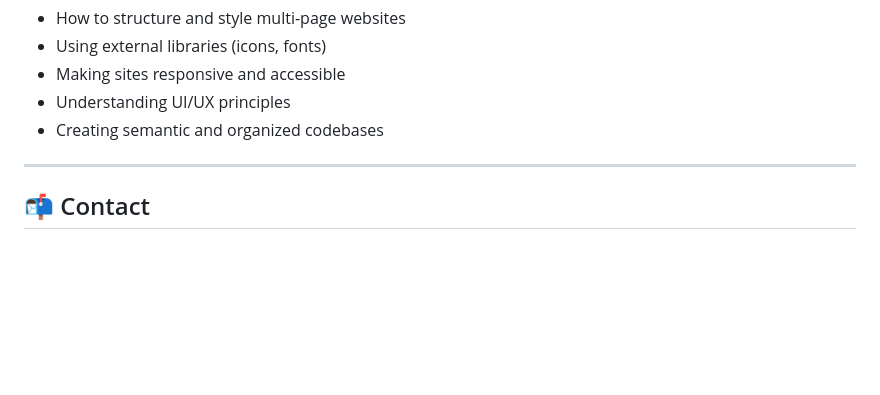
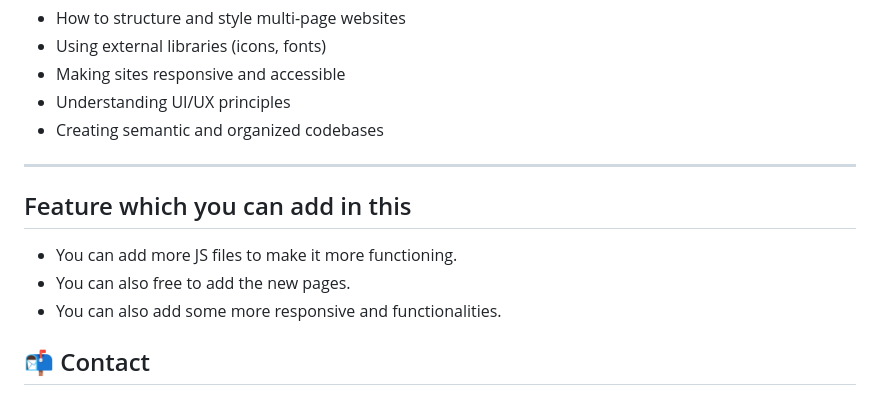
Before and after one commit to Sanju-1114/college-website, a Markdown page: README.md, the part around the change. Rendered like a GitHub page; blank space fills up the shorter version.

Commit message:
added the ideas which anyone can do in this to make more better

```diff
--- a/README.md
+++ b/README.md
@@ -126,6 +126,13 @@ SIT-Website-Project/
 
 ---
 
+## Feature which you can add in this
+
+- You can add more JS files to make it more functioning.
+- You can also free to add the new pages.
+- You can also add some more responsive and functionalities.
+
+
 ## 📬 Contact
 
 **Developer:** Sanjeev Kumar
```
